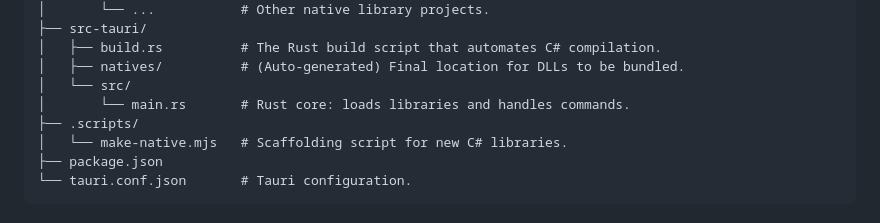
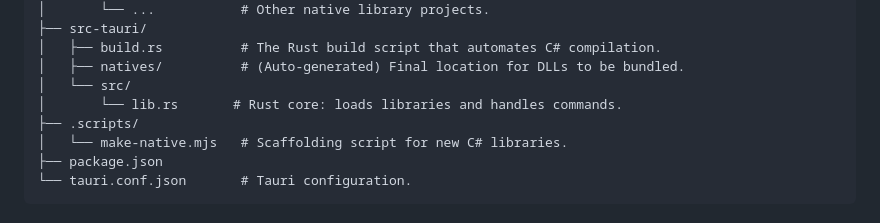
Before and after one commit to exphert/TauriCS, a Markdown page: README.md, the part around the change. Drawn GitHub-style.

```diff
--- a/README.md
+++ b/README.md
@@ -53,7 +53,7 @@ The core of this template is a decoupled architecture that allows for a clean se
 │   ├── build.rs          # The Rust build script that automates C# compilation.
 │   ├── natives/          # (Auto-generated) Final location for DLLs to be bundled.
 │   └── src/
-│       └── main.rs       # Rust core: loads libraries and handles commands.
+│       └── lib.rs       # Rust core: loads libraries and handles commands.
 ├── .scripts/
 │   └── make-native.mjs   # Scaffolding script for new C# libraries.
 ├── package.json
```
